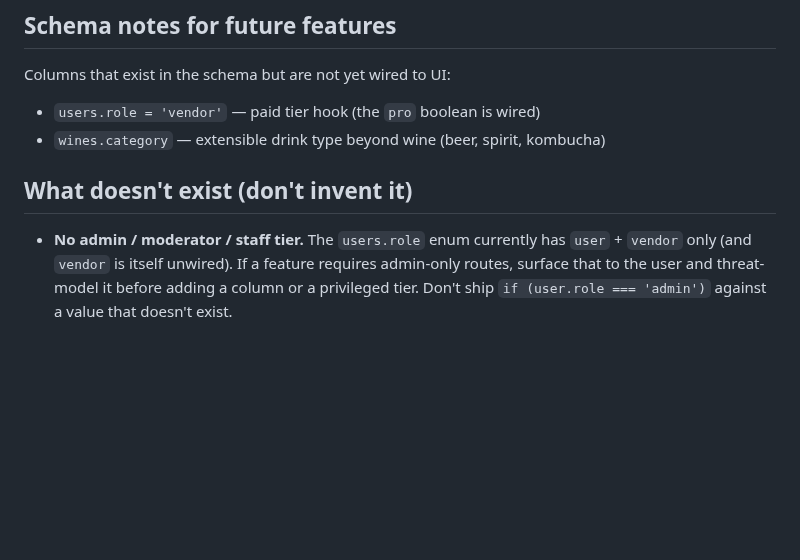
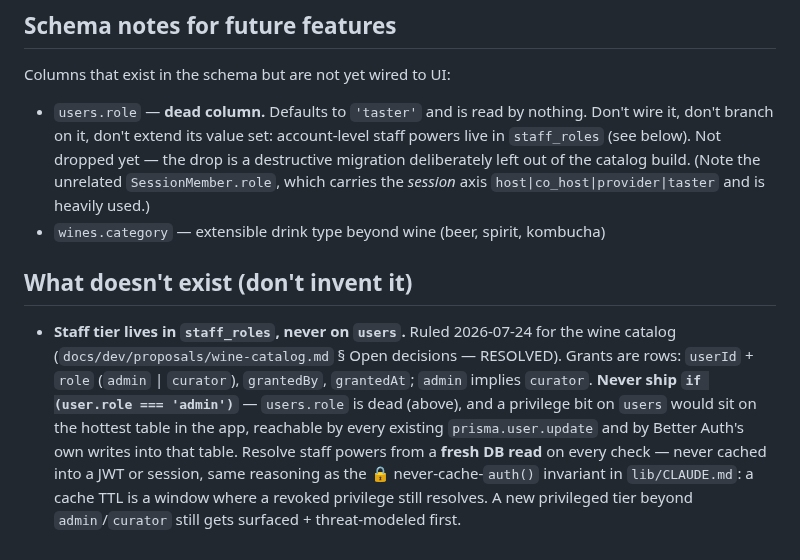
Before and after one commit to timae/verre, a Markdown page: prisma/CLAUDE.md, the part around the change. Drawn GitHub-style; blank space fills up the shorter version.

Commit message:
Resolve wine-catalog open decisions + add implementation plan
Settles the three open decisions in the wine-catalog RFC and adds the
phased build plan they unblock.

Rulings:
- Staff roles live in a new `staff_roles` table, not `users.role` (which
  is dead — read by nothing, and a privilege bit there would sit on the
  hottest table in the app). `admin` implies `curator`.
- Import endpoint: bearer service principal + synchronous apply, with the
  ACK committed in the apply transaction and readable by GET. No HMAC, no
  mTLS. Idempotency on (sessionId, batchIndex) + stored manifest hash.
- Blind-session provisionals stay publicly searchable, contingent on
  catalog records being visually indistinguishable by state; a surface
  that exposes status/createdAt/adder reopens the decision.

The plan covers five phases (domain schema, add-flow, review queue,
integration schema, backfill), with phases 2 and 3 released together:
publicly searchable user-authored content with no moderation path is not
a supportable state if phase 3 slips.

Schema findings verified against Postgres 16 rather than assumed:
NULLS NOT DISTINCT uniqueness, the composite vintage FK, the lifecycle
CHECKs, element-wise array folding as a generated column, and that a
composite PK on (product_id, producer_id) permits two leads — so the
partial unique index is load-bearing. array_agg over zero rows returns
NULL, hence STRICT + COALESCE(..., '{}') in the fold helper.

Two invariants worth calling out, both of which read as covered but
aren't: `grapes` is non-null (Prisma cannot model optional scalar lists),
so `{}` is the only representation of unrecorded and must be enrichable
— the scalar COALESCE rule would freeze every grape-less row forever.
And exactly-one-lead needs three pieces, not two: the index bounds only
the upper side, while demoting the sole lead to collaborator deletes
nothing and leaves zero leads.

Co-Authored-By: Claude Opus 5 (1M context) <noreply@anthropic.com>

```diff
--- a/prisma/CLAUDE.md
+++ b/prisma/CLAUDE.md
@@ -64,9 +64,9 @@ So a maintenance file MUST be idempotent and safe to re-run any number of times
 
 Columns that exist in the schema but are not yet wired to UI:
 
-- `users.role = 'vendor'` — paid tier hook (the `pro` boolean is wired)
+- `users.role` — **dead column.** Defaults to `'taster'` and is read by nothing. Don't wire it, don't branch on it, don't extend its value set: account-level staff powers live in `staff_roles` (see below). Not dropped yet — the drop is a destructive migration deliberately left out of the catalog build. (Note the unrelated `SessionMember.role`, which carries the *session* axis `host|co_host|provider|taster` and is heavily used.)
 - `wines.category` — extensible drink type beyond wine (beer, spirit, kombucha)
 
 ## What doesn't exist (don't invent it)
 
-- **No admin / moderator / staff tier.** The `users.role` enum currently has `user` + `vendor` only (and `vendor` is itself unwired). If a feature requires admin-only routes, surface that to the user and threat-model it before adding a column or a privileged tier. Don't ship `if (user.role === 'admin')` against a value that doesn't exist.
+- **Staff tier lives in `staff_roles`, never on `users`.** Ruled 2026-07-24 for the wine catalog (`docs/dev/proposals/wine-catalog.md` § Open decisions — RESOLVED). Grants are rows: `userId` + `role` (`admin` | `curator`), `grantedBy`, `grantedAt`; `admin` implies `curator`. **Never ship `if (user.role === 'admin')`** — `users.role` is dead (above), and a privilege bit on `users` would sit on the hottest table in the app, reachable by every existing `prisma.user.update` and by Better Auth's own writes into that table. Resolve staff powers from a **fresh DB read** on every check — never cached into a JWT or session, same reasoning as the 🔒 never-cache-`auth()` invariant in `lib/CLAUDE.md`: a cache TTL is a window where a revoked privilege still resolves. A new privileged tier beyond `admin`/`curator` still gets surfaced + threat-modeled first.
```
Also changed, not shown: 2 other files.
